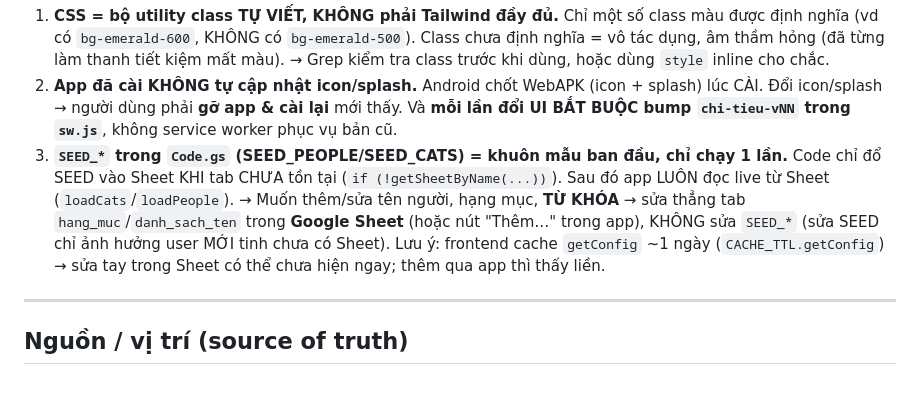
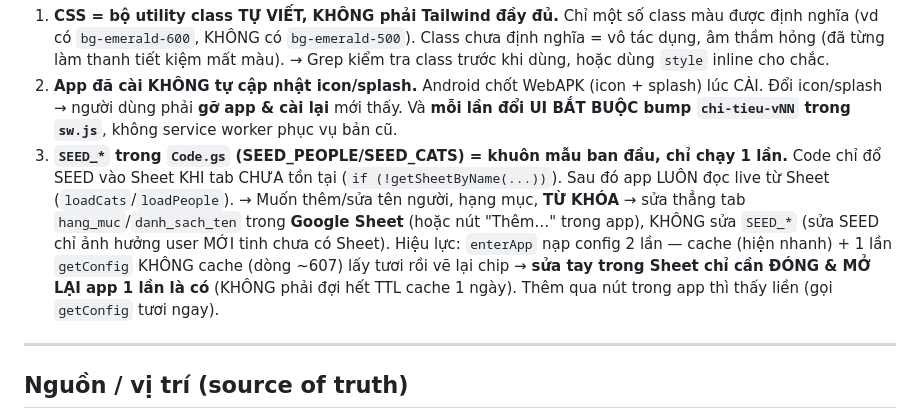
Before and after one commit to tankfire4-dot/app-chi-tieu, a Markdown page: CLAUDE.md, the part around the change. GitHub-like rendering; blank space fills up the shorter version.

Commit message:
docs: đính chính hiệu lực sửa từ khóa Sheet — mở lại app là có, không phải đợi 1 ngày
enterApp gọi getConfig không cache (dòng ~607) mỗi lần mở → sửa tay
trong Sheet chỉ cần đóng/mở lại app. Sửa lại note cũ gây hiểu nhầm
phải đợi hết TTL cache.

Co-Authored-By: Claude Opus 4.8 <noreply@anthropic.com>

```diff
--- a/CLAUDE.md
+++ b/CLAUDE.md
@@ -71,8 +71,10 @@ tab `to_nhap_lieu` cột: **Ngày | Tên | Phân loại | Hạng mục | Chi ti
    đổ SEED vào Sheet KHI tab CHƯA tồn tại (`if (!getSheetByName(...))`). Sau đó app LUÔN đọc live từ
    Sheet (`loadCats`/`loadPeople`). → Muốn thêm/sửa tên người, hạng mục, **TỪ KHÓA** → sửa thẳng tab
    `hang_muc`/`danh_sach_ten` trong **Google Sheet** (hoặc nút "Thêm…" trong app), KHÔNG sửa `SEED_*`
-   (sửa SEED chỉ ảnh hưởng user MỚI tinh chưa có Sheet). Lưu ý: frontend cache `getConfig` ~1 ngày
-   (`CACHE_TTL.getConfig`) → sửa tay trong Sheet có thể chưa hiện ngay; thêm qua app thì thấy liền.
+   (sửa SEED chỉ ảnh hưởng user MỚI tinh chưa có Sheet). Hiệu lực: `enterApp` nạp config 2 lần — cache
+   (hiện nhanh) + 1 lần `getConfig` KHÔNG cache (dòng ~607) lấy tươi rồi vẽ lại chip → **sửa tay trong
+   Sheet chỉ cần ĐÓNG & MỞ LẠI app 1 lần là có** (KHÔNG phải đợi hết TTL cache 1 ngày). Thêm qua nút
+   trong app thì thấy liền (gọi `getConfig` tươi ngay).
 
 ---
 
```
